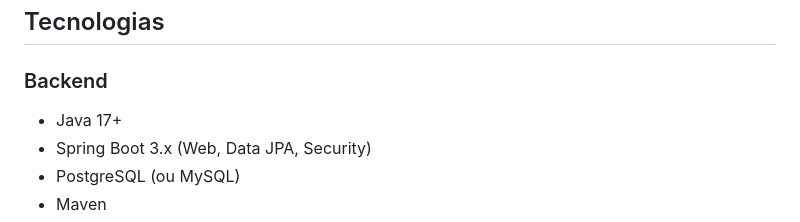
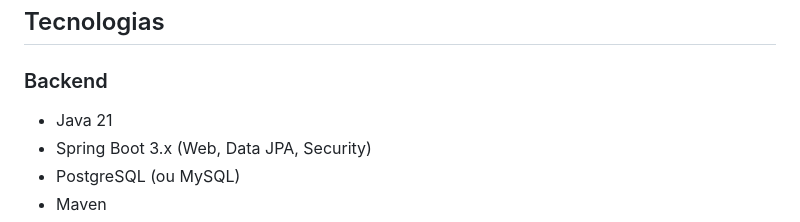
Before and after one commit to Fiscalizei/fiscalizei, a Markdown page: README.md, the part around the change. GitHub-like rendering.

```diff
--- a/README.md
+++ b/README.md
@@ -26,7 +26,7 @@ O Fiscalizei transforma o controle de atividades de merchandising em um processo
 ## Tecnologias
 
 ### Backend
-- Java 17+
+- Java 21
 - Spring Boot 3.x (Web, Data JPA, Security)
 - PostgreSQL (ou MySQL)
 - Maven
```
